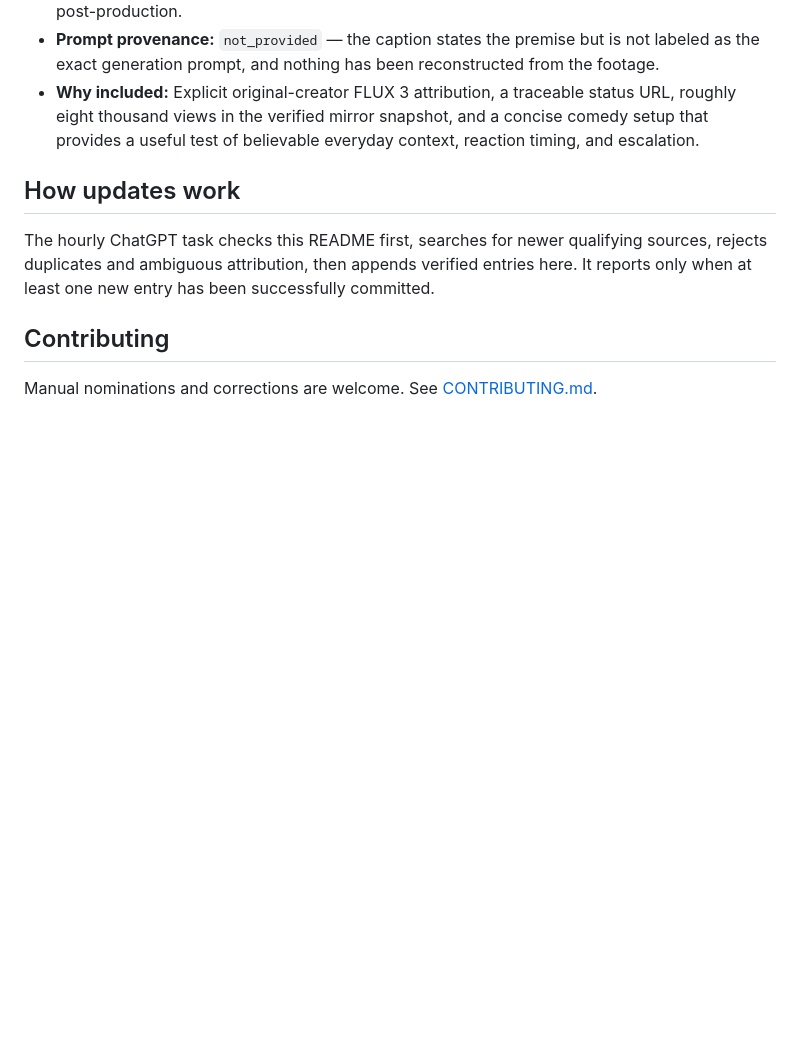
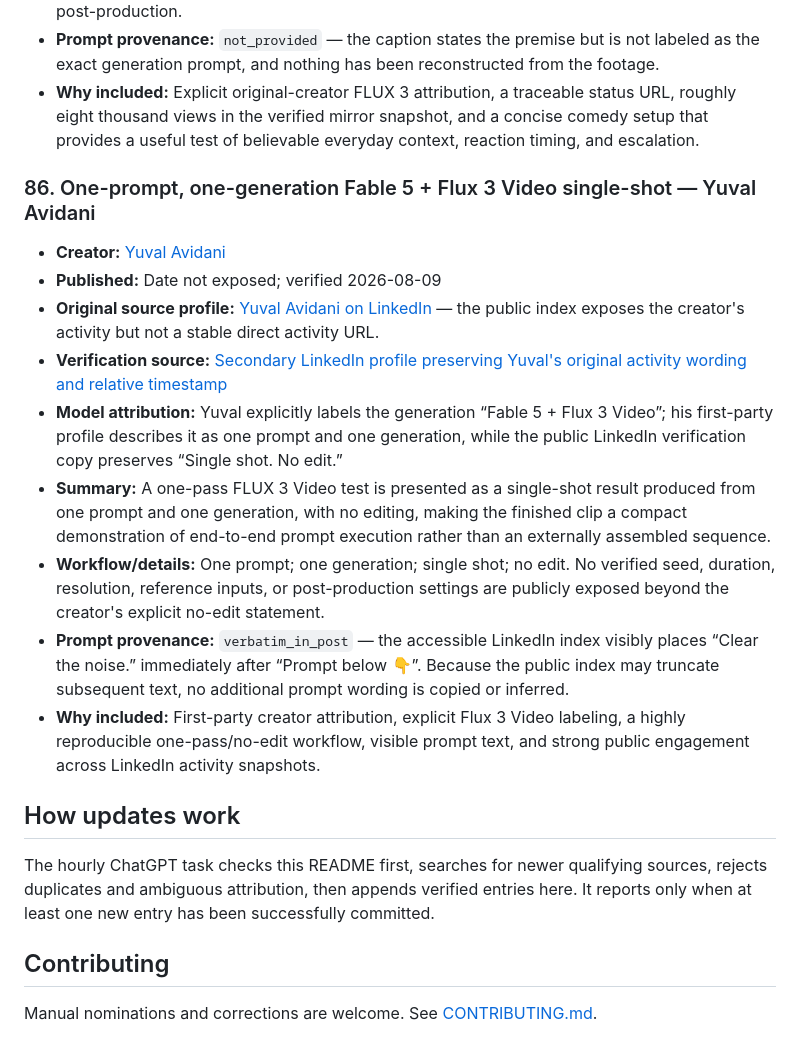
Before and after one commit to akirakai/awesome-flux3, a Markdown page: README.md, the part around one of its changes. GitHub-like rendering; blank space fills up the shorter version.

Commit message:
Add verified Yuval Avidani FLUX 3 video

```diff
--- a/README.md
+++ b/README.md
@@ -997,6 +997,18 @@ _Last updated: 2026-08-09 · Entries: 85_
 - **Prompt provenance:** `not_provided` — the caption states the premise but is not labeled as the exact generation prompt, and nothing has been reconstructed from the footage.
 - **Why included:** Explicit original-creator FLUX 3 attribution, a traceable status URL, roughly eight thousand views in the verified mirror snapshot, and a concise comedy setup that provides a useful test of believable everyday context, reaction timing, and escalation.
 
+### 86. One-prompt, one-generation Fable 5 + Flux 3 Video single-shot — Yuval Avidani
+
+- **Creator:** [Yuval Avidani](https://il.linkedin.com/in/yuval-avidani-87081474)
+- **Published:** Date not exposed; verified 2026-08-09
+- **Original source profile:** [Yuval Avidani on LinkedIn](https://il.linkedin.com/in/yuval-avidani-87081474) — the public index exposes the creator's activity but not a stable direct activity URL.
+- **Verification source:** [Secondary LinkedIn profile preserving Yuval's original activity wording and relative timestamp](https://eg.linkedin.com/in/mohamedali-linked)
+- **Model attribution:** Yuval explicitly labels the generation “Fable 5 + Flux 3 Video”; his first-party profile describes it as one prompt and one generation, while the public LinkedIn verification copy preserves “Single shot. No edit.”
+- **Summary:** A one-pass FLUX 3 Video test is presented as a single-shot result produced from one prompt and one generation, with no editing, making the finished clip a compact demonstration of end-to-end prompt execution rather than an externally assembled sequence.
+- **Workflow/details:** One prompt; one generation; single shot; no edit. No verified seed, duration, resolution, reference inputs, or post-production settings are publicly exposed beyond the creator's explicit no-edit statement.
+- **Prompt provenance:** `verbatim_in_post` — the accessible LinkedIn index visibly places “Clear the noise.” immediately after “Prompt below 👇”. Because the public index may truncate subsequent text, no additional prompt wording is copied or inferred.
+- **Why included:** First-party creator attribution, explicit Flux 3 Video labeling, a highly reproducible one-pass/no-edit workflow, visible prompt text, and strong public engagement across LinkedIn activity snapshots.
+
 ## How updates work
 
 The hourly ChatGPT task checks this README first, searches for newer qualifying sources, rejects duplicates and ambiguous attribution, then appends verified entries here. It reports only when at least one new entry has been successfully committed.
```
Also changed, not shown: other parts of README.md (+1 -1 lines).
